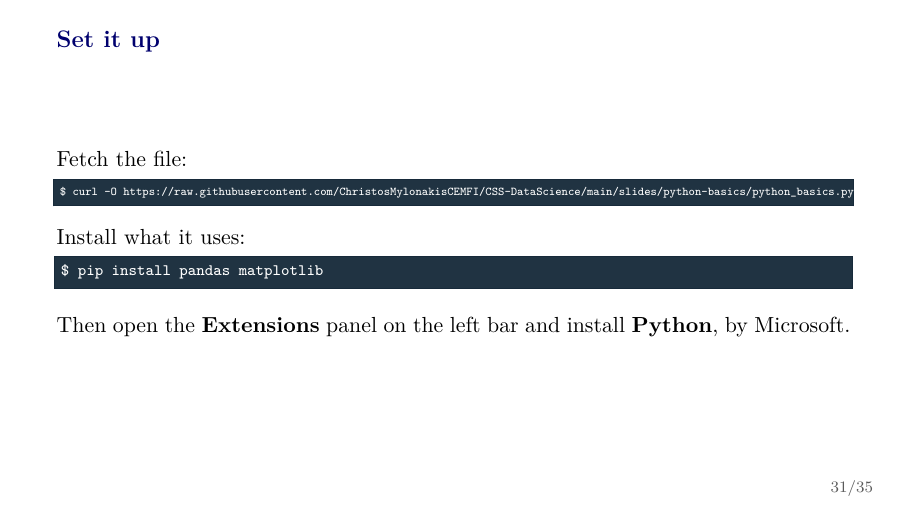
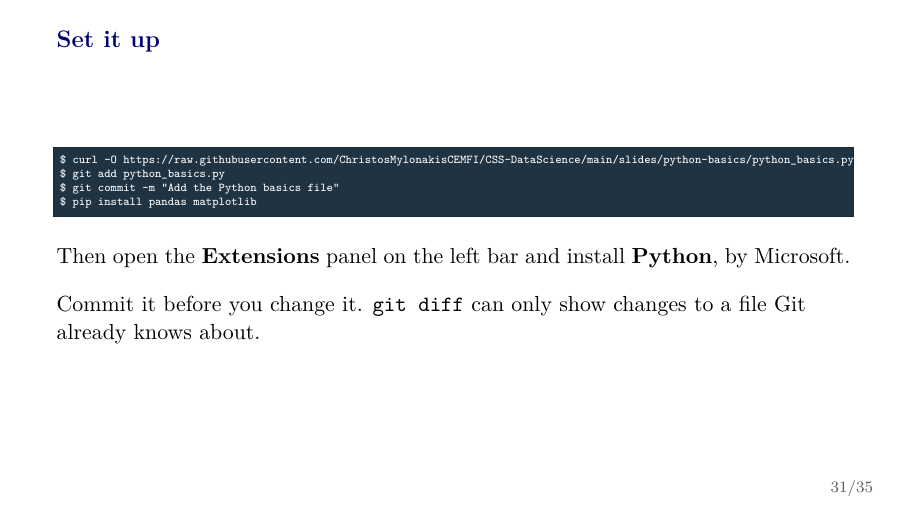
Before and after one commit to ChristosMylonakisCEMFI/CSS-DataScience, LaTeX slides (slides/git-github-codespaces/github_codespaces_tutorial.tex): page 31 of 42. Compiled offline with pdfLaTeX.

Commit message:
Commit the fetched file before editing it
git diff reports changes to files Git already tracks. The file arrives by
curl, so it is untracked, and editing it produced no diff at all - which
reads as the command being broken rather than the file being unknown.

Add the commit to the setup slide, with the reason, so the exercise ends with
two commits: the file as received, and the change made to it.

```diff
--- a/slides/git-github-codespaces/github_codespaces_tutorial.tex
+++ b/slides/git-github-codespaces/github_codespaces_tutorial.tex
@@ -719,20 +719,20 @@ When uncertain, start with \texttt{git status}; read Git's message before acting
 
 % -----------------------------------------------------------------------------
 \begin{frame}[fragile]{Set it up}
-Fetch the file:
 \begin{lstlisting}[style=terminalsmall]
 $ curl -O https://raw.githubusercontent.com/ChristosMylonakisCEMFI/CSS-DataScience/main/slides/python-basics/python_basics.py
-\end{lstlisting}
-
-\vspace{0.6em}
-Install what it uses:
-\begin{lstlisting}[style=terminal]
+$ git add python_basics.py
+$ git commit -m "Add the Python basics file"
 $ pip install pandas matplotlib
 \end{lstlisting}
 
-\vspace{0.8em}
+\vspace{1.0em}
 Then open the \textbf{Extensions} panel on the left bar and install
 \textbf{Python}, by Microsoft.
+
+\vspace{1.0em}
+Commit it before you change it. \texttt{git diff} can only show changes to a
+file Git already knows about.
 \end{frame}
 
 % -----------------------------------------------------------------------------
```
Also changed, not shown: slides/git-github-codespaces/github_codespaces_tutorial.pdf, 1 other file.
